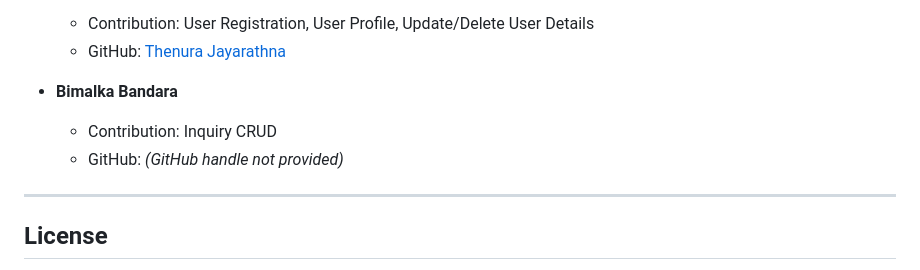
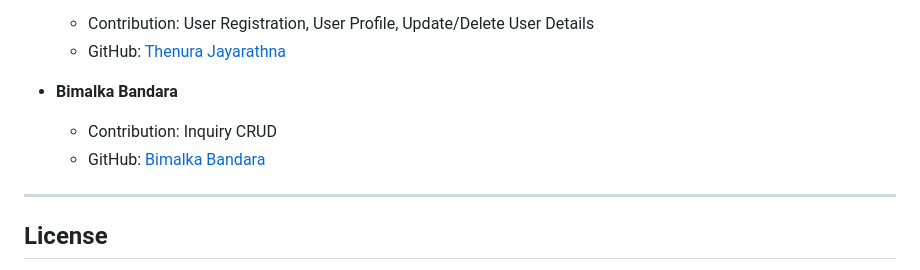
Before and after one commit to Kamindumenula/VideoHub-JavaProject, a Markdown page: README.md, the part around the change. GitHub-like rendering.

```diff
--- a/README.md
+++ b/README.md
@@ -62,7 +62,7 @@ http://localhost:8080/VideoHub/
 
 - **Bimalka Bandara**
   - Contribution: Inquiry CRUD
-  - GitHub: *(GitHub handle not provided)*
+  - GitHub: [Bimalka Bandara](https://github.com/bimalka99)
 
 ---
 
```
